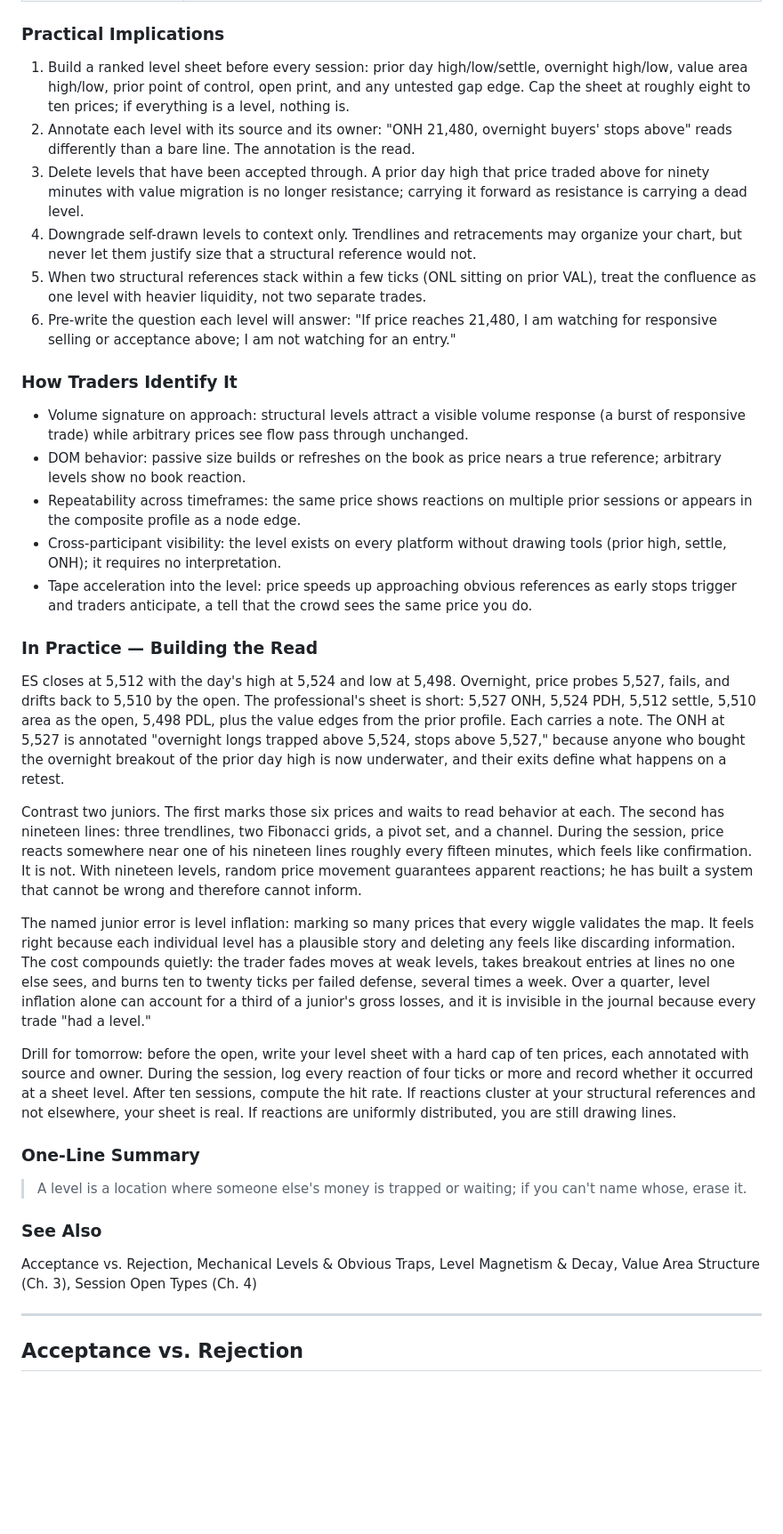
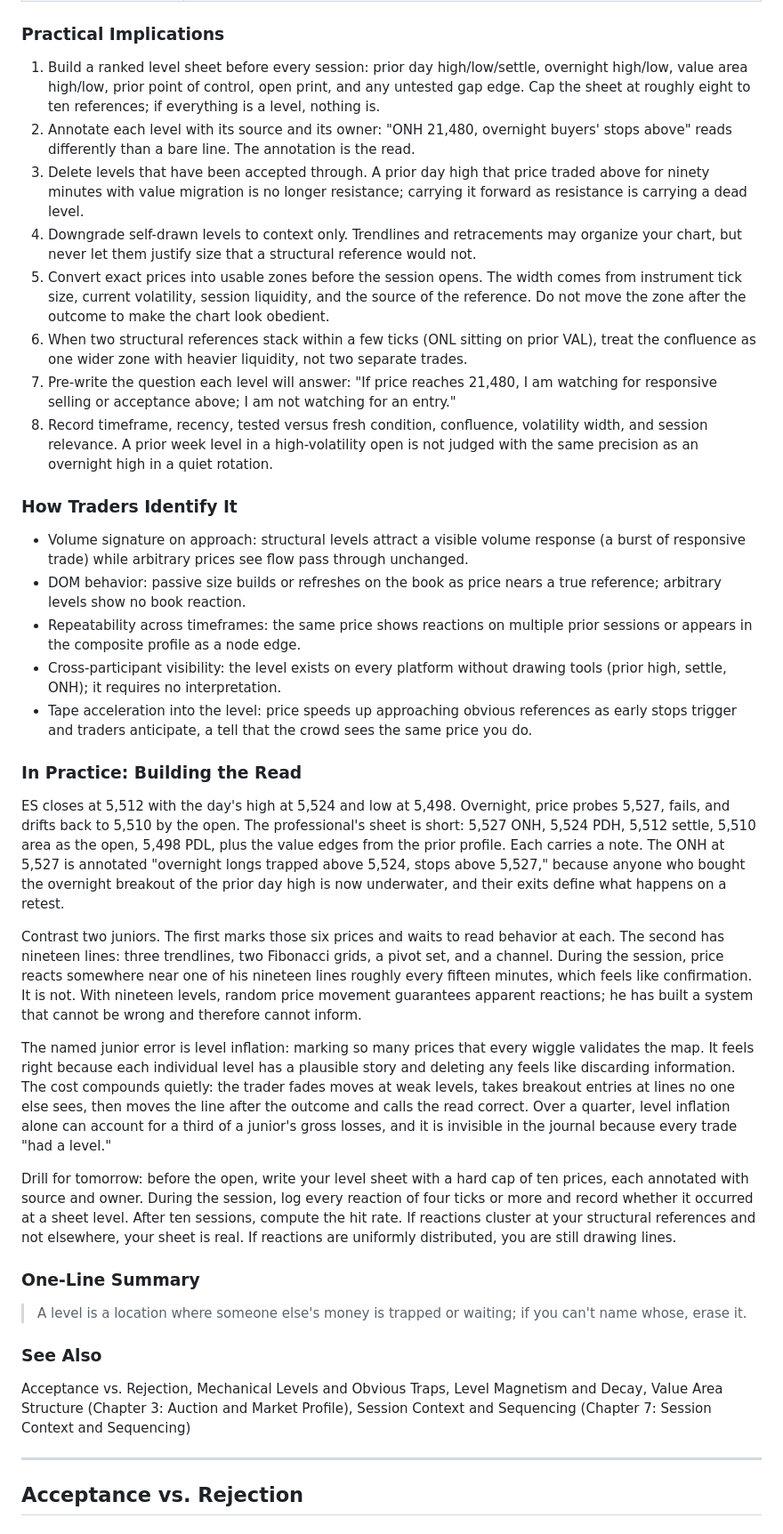
Before and after one commit to richportfutures-byte/market-read-compendium, a Markdown page: manuscript/Handbook Chapters/CH02_Level_Interaction_Acceptance.md, the part around one of its changes. Shown at 89% size. Rendered like a GitHub page; blank space fills up the shorter version.

```diff
--- a/manuscript/Handbook Chapters/CH02_Level_Interaction_Acceptance.md
+++ b/manuscript/Handbook Chapters/CH02_Level_Interaction_Acceptance.md
@@ -27,12 +27,14 @@ A structural reference level is a price where prior auction activity left behind
 
 ### Practical Implications
 
-1. Build a ranked level sheet before every session: prior day high/low/settle, overnight high/low, value area high/low, prior point of control, open print, and any untested gap edge. Cap the sheet at roughly eight to ten prices; if everything is a level, nothing is.
+1. Build a ranked level sheet before every session: prior day high/low/settle, overnight high/low, value area high/low, prior point of control, open print, and any untested gap edge. Cap the sheet at roughly eight to ten references; if everything is a level, nothing is.
 2. Annotate each level with its source and its owner: "ONH 21,480, overnight buyers' stops above" reads differently than a bare line. The annotation is the read.
 3. Delete levels that have been accepted through. A prior day high that price traded above for ninety minutes with value migration is no longer resistance; carrying it forward as resistance is carrying a dead level.
 4. Downgrade self-drawn levels to context only. Trendlines and retracements may organize your chart, but never let them justify size that a structural reference would not.
-5. When two structural references stack within a few ticks (ONL sitting on prior VAL), treat the confluence as one level with heavier liquidity, not two separate trades.
-6. Pre-write the question each level will answer: "If price reaches 21,480, I am watching for responsive selling or acceptance above; I am not watching for an entry."
+5. Convert exact prices into usable zones before the session opens. The width comes from instrument tick size, current volatility, session liquidity, and the source of the reference. Do not move the zone after the outcome to make the chart look obedient.
+6. When two structural references stack within a few ticks (ONL sitting on prior VAL), treat the confluence as one wider zone with heavier liquidity, not two separate trades.
+7. Pre-write the question each level will answer: "If price reaches 21,480, I am watching for responsive selling or acceptance above; I am not watching for an entry."
+8. Record timeframe, recency, tested versus fresh condition, confluence, volatility width, and session relevance. A prior week level in a high-volatility open is not judged with the same precision as an overnight high in a quiet rotation.
 
 ### How Traders Identify It
 
@@ -42,13 +44,13 @@ A structural reference level is a price where prior auction activity left behind
 - Cross-participant visibility: the level exists on every platform without drawing tools (prior high, settle, ONH); it requires no interpretation.
 - Tape acceleration into the level: price speeds up approaching obvious references as early stops trigger and traders anticipate, a tell that the crowd sees the same price you do.
 
-### In Practice — Building the Read
+### In Practice: Building the Read
 
 ES closes at 5,512 with the day's high at 5,524 and low at 5,498. Overnight, price probes 5,527, fails, and drifts back to 5,510 by the open. The professional's sheet is short: 5,527 ONH, 5,524 PDH, 5,512 settle, 5,510 area as the open, 5,498 PDL, plus the value edges from the prior profile. Each carries a note. The ONH at 5,527 is annotated "overnight longs trapped above 5,524, stops above 5,527," because anyone who bought the overnight breakout of the prior day high is now underwater, and their exits define what happens on a retest.
 
 Contrast two juniors. The first marks those six prices and waits to read behavior at each. The second has nineteen lines: three trendlines, two Fibonacci grids, a pivot set, and a channel. During the session, price reacts somewhere near one of his nineteen lines roughly every fifteen minutes, which feels like confirmation. It is not. With nineteen levels, random price movement guarantees apparent reactions; he has built a system that cannot be wrong and therefore cannot inform.
 
-The named junior error is level inflation: marking so many prices that every wiggle validates the map. It feels right because each individual level has a plausible story and deleting any feels like discarding information. The cost compounds quietly: the trader fades moves at weak levels, takes breakout entries at lines no one else sees, and burns ten to twenty ticks per failed defense, several times a week. Over a quarter, level inflation alone can account for a third of a junior's gross losses, and it is invisible in the journal because every trade "had a level."
+The named junior error is level inflation: marking so many prices that every wiggle validates the map. It feels right because each individual level has a plausible story and deleting any feels like discarding information. The cost compounds quietly: the trader fades moves at weak levels, takes breakout entries at lines no one else sees, then moves the line after the outcome and calls the read correct. Over a quarter, level inflation alone can account for a third of a junior's gross losses, and it is invisible in the journal because every trade "had a level."
 
 Drill for tomorrow: before the open, write your level sheet with a hard cap of ten prices, each annotated with source and owner. During the session, log every reaction of four ticks or more and record whether it occurred at a sheet level. After ten sessions, compute the hit rate. If reactions cluster at your structural references and not elsewhere, your sheet is real. If reactions are uniformly distributed, you are still drawing lines.
 
@@ -58,7 +60,7 @@ Drill for tomorrow: before the open, write your level sheet with a hard cap of t
 
 ### See Also
 
-Acceptance vs. Rejection, Mechanical Levels & Obvious Traps, Level Magnetism & Decay, Value Area Structure (Ch. 3), Session Open Types (Ch. 4)
+Acceptance vs. Rejection, Mechanical Levels and Obvious Traps, Level Magnetism and Decay, Value Area Structure (Chapter 3: Auction and Market Profile), Session Context and Sequencing (Chapter 7: Session Context and Sequencing)
 
 ---
 
```
Also changed, not shown: other parts of manuscript/Handbook Chapters/CH02_Level_Interaction_Acceptance.md (+53 -48 lines).
